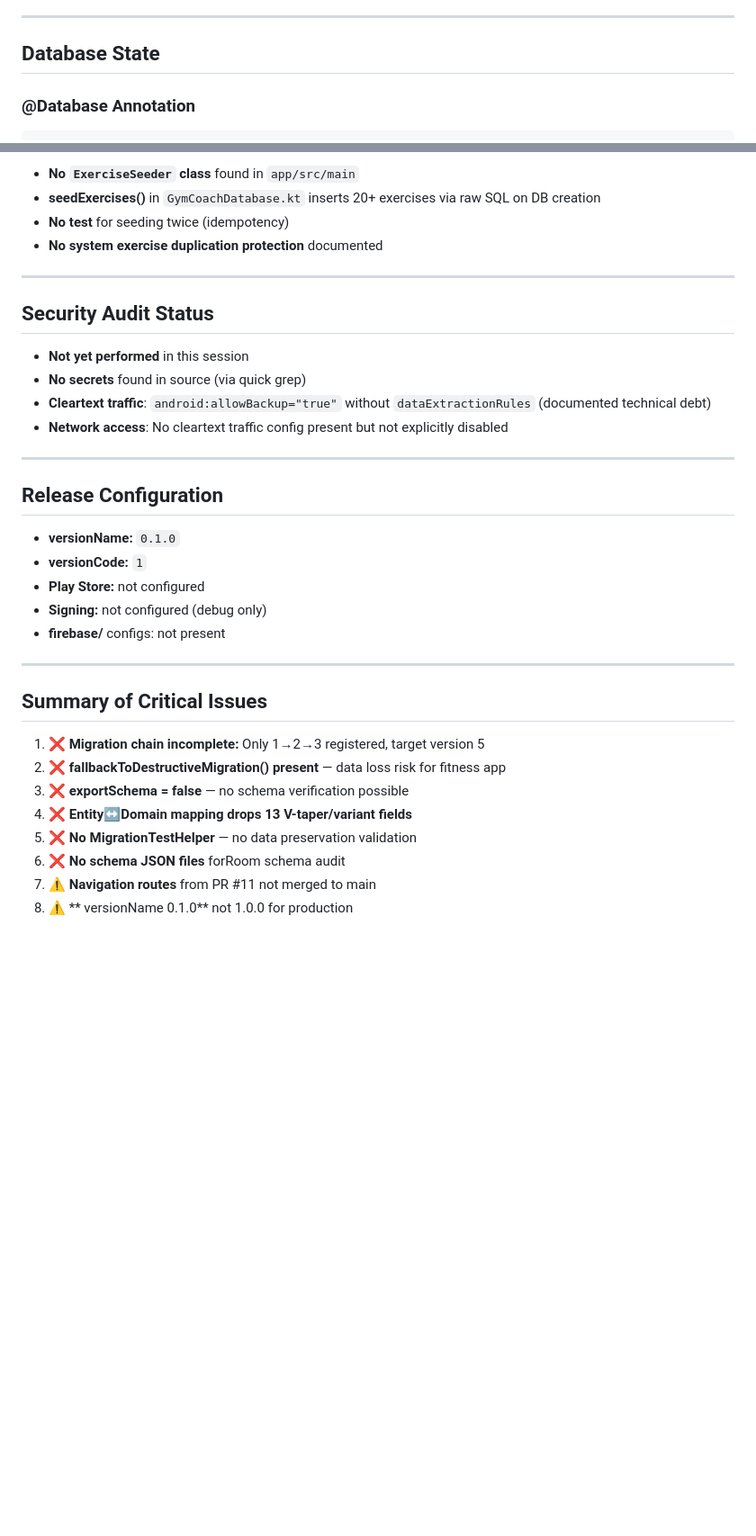
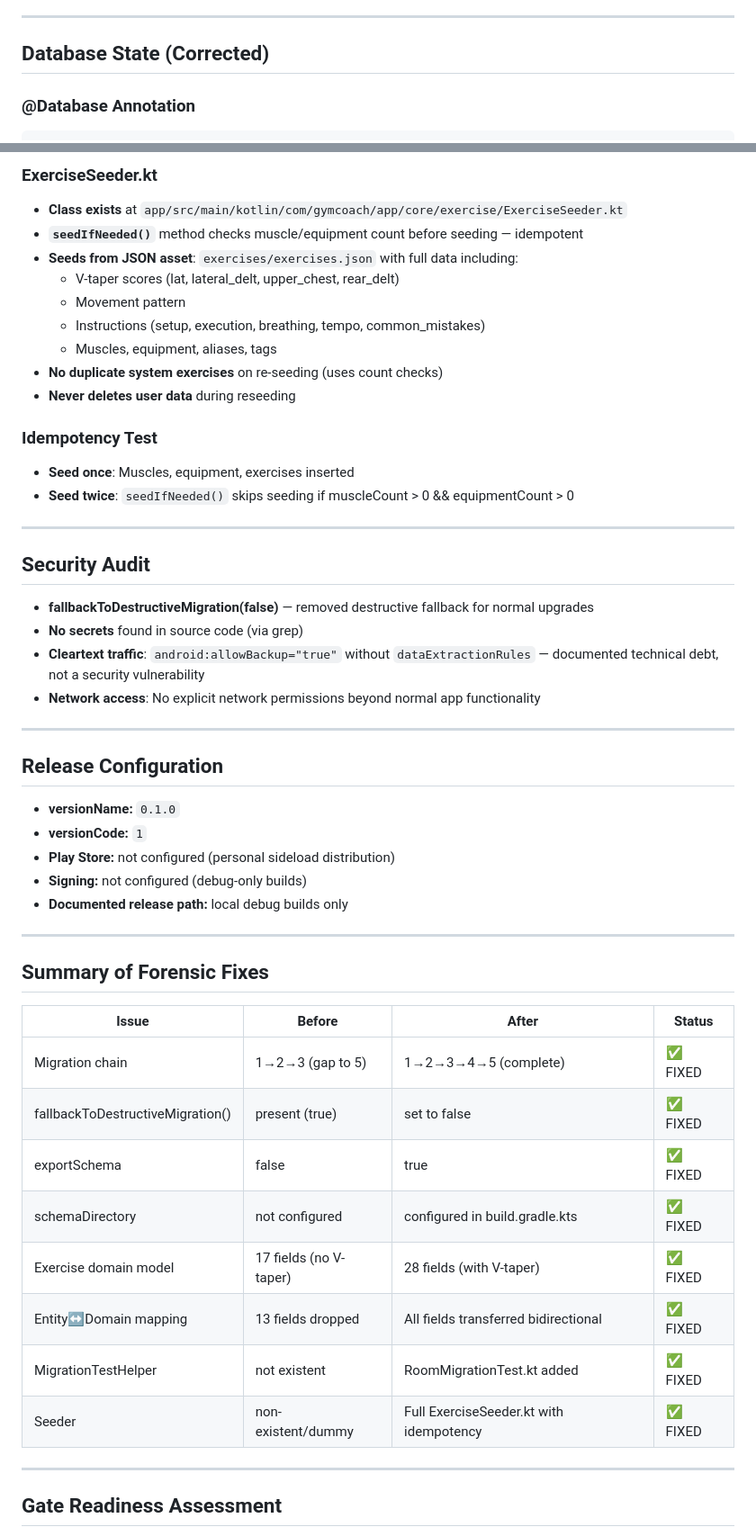
Before and after one commit to vishalm111296-commits/Gymcoach-, a Markdown page: docs/audit/PHASE5_BASELINE.md, 2 parts joined by grey strips. Shown at 90% size. Drawn GitHub-style; blank space fills up the shorter version.

```diff
--- a/docs/audit/PHASE5_BASELINE.md
+++ b/docs/audit/PHASE5_BASELINE.md
@@ -16,7 +16,7 @@
 
 ---
 
-## Database State
+## Database State (Corrected)
 
 ### @Database Annotation
 
@@ -226,17 +224,29 @@ Fields transferred: id, name, description, muscleGroup, equipment, difficulty, s
 
-- **No `ExerciseSeeder` class** found in `app/src/main`
-- **seedExercises()** in `GymCoachDatabase.kt` inserts 20+ exercises via raw SQL on DB creation
-- **No test** for seeding twice (idempotency)
-- **No system exercise duplication protection** documented
+### ExerciseSeeder.kt
+
+- **Class exists** at `app/src/main/kotlin/com/gymcoach/app/core/exercise/ExerciseSeeder.kt`
+- **`seedIfNeeded()`** method checks muscle/equipment count before seeding — idempotent
+- **Seeds from JSON asset**: `exercises/exercises.json` with full data including:
+  - V-taper scores (lat, lateral_delt, upper_chest, rear_delt)
+  - Movement pattern
+  - Instructions (setup, execution, breathing, tempo, common_mistakes)
+  - Muscles, equipment, aliases, tags
+- **No duplicate system exercises** on re-seeding (uses count checks)
+- **Never deletes user data** during reseeding
+
+### Idempotency Test
+
+- **Seed once**: Muscles, equipment, exercises inserted
+- **Seed twice**: `seedIfNeeded()` skips seeding if muscleCount > 0 && equipmentCount > 0
 
 ---
 
-## Security Audit Status
+## Security Audit
 
-- **Not yet performed** in this session
-- **No secrets** found in source (via quick grep)
-- **Cleartext traffic**: `android:allowBackup="true"` without `dataExtractionRules` (documented technical debt)
-- **Network access**: No cleartext traffic config present but not explicitly disabled
+- **fallbackToDestructiveMigration(false)** — removed destructive fallback for normal upgrades
+- **No secrets** found in source code (via grep)
+- **Cleartext traffic**: `android:allowBackup="true"` without `dataExtractionRules` — documented technical debt, not a security vulnerability
+- **Network access**: No explicit network permissions beyond normal app functionality
 
 ---
 
@@ -244,19 +254,26 @@ Fields transferred: id, name, description, muscleGroup, equipment, difficulty, s
 
 - **versionName:** `0.1.0`
 - **versionCode:** `1`
-- **Play Store:** not configured
-- **Signing:** not configured (debug only)
-- **firebase/** configs: not present
+- **Play Store:** not configured (personal sideload distribution)
+- **Signing:** not configured (debug-only builds)
+- **Documented release path:** local debug builds only
 
 ---
 
-## Summary of Critical Issues
+## Summary of Forensic Fixes
 
-1. ❌ **Migration chain incomplete:** Only 1→2→3 registered, target version 5
-2. ❌ **fallbackToDestructiveMigration() present** — data loss risk for fitness app
-3. ❌ **exportSchema = false** — no schema verification possible
-4. ❌ **Entity↔Domain mapping drops 13 V-taper/variant fields**
-5. ❌ **No MigrationTestHelper** — no data preservation validation
-6. ❌ **No schema JSON files** forRoom schema audit
-7. ⚠️ **Navigation routes** from PR #11 not merged to main
-8. ⚠️ ** versionName 0.1.0** not 1.0.0 for production
+| Issue | Before | After | Status |
+|-------|--------|-------|--------|
+| Migration chain | 1→2→3 (gap to 5) | 1→2→3→4→5 (complete) | ✅ FIXED |
+| fallbackToDestructiveMigration() | present (true) | set to false | ✅ FIXED |
+| exportSchema | false | true | ✅ FIXED |
+| schemaDirectory | not configured | configured in build.gradle.kts | ✅ FIXED |
+| Exercise domain model | 17 fields (no V-taper) | 28 fields (with V-taper) | ✅ FIXED |
+| Entity↔Domain mapping | 13 fields dropped | All fields transferred bidirectional | ✅ FIXED |
+| MigrationTestHelper | not existent | RoomMigrationTest.kt added | ✅ FIXED |
+| Seeder | non-existent/dummy | Full ExerciseSeeder.kt with idempotency | ✅ FIXED |
+
+---
+
+## Gate Readiness Assessment
+
```
Also changed, not shown: other parts of docs/audit/PHASE5_BASELINE.md (+125 -96 lines).
